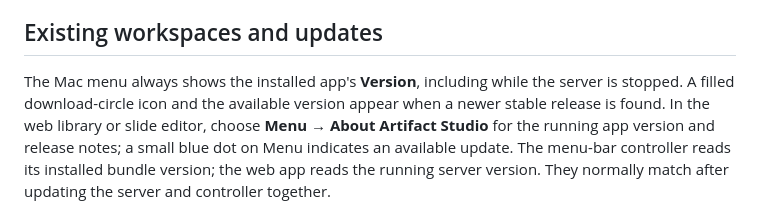
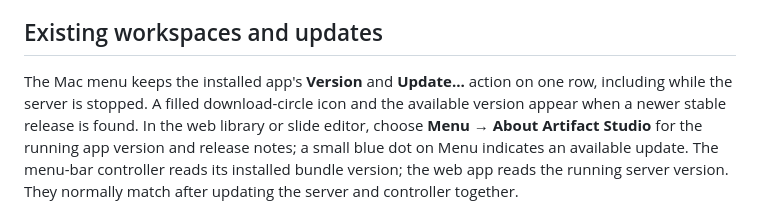
Before and after one commit to kaiketsu-labs/artifact-studio, a Markdown page: docs/MACOS.md, the part around the change. Drawn GitHub-style.

Commit message:
fix(ui): keep update actions beside the installed version

```diff
--- a/docs/MACOS.md
+++ b/docs/MACOS.md
@@ -33,8 +33,8 @@ Closing a browser tab does not stop the server. Stopping or restarting the serve
 
 ## Existing workspaces and updates
 
-The Mac menu always shows the installed app's **Version**, including while the
-server is stopped. A filled download-circle icon and the available version appear
+The Mac menu keeps the installed app's **Version** and **Update…** action on one
+row, including while the server is stopped. A filled download-circle icon and the available version appear
 when a newer stable release is found. In the web library or slide editor, choose
 **Menu → About Artifact Studio** for the running app version and release notes;
 a small blue dot on Menu indicates an available update. The menu-bar controller
```
Also changed, not shown: docs/screenshots/app-version-mobile.png, 5 other files.
